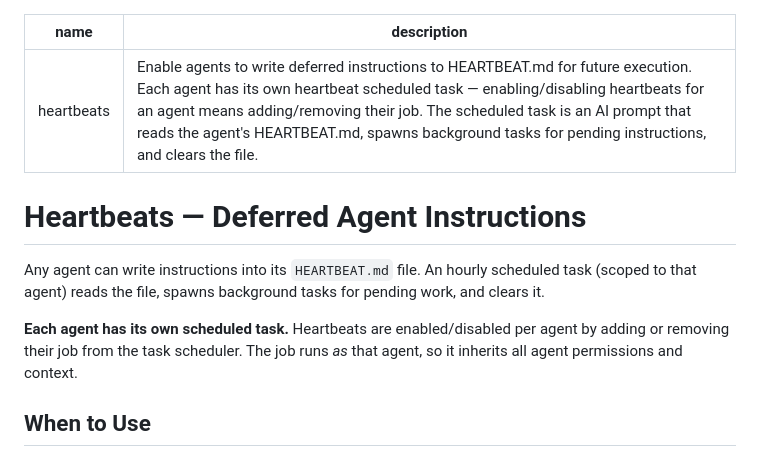
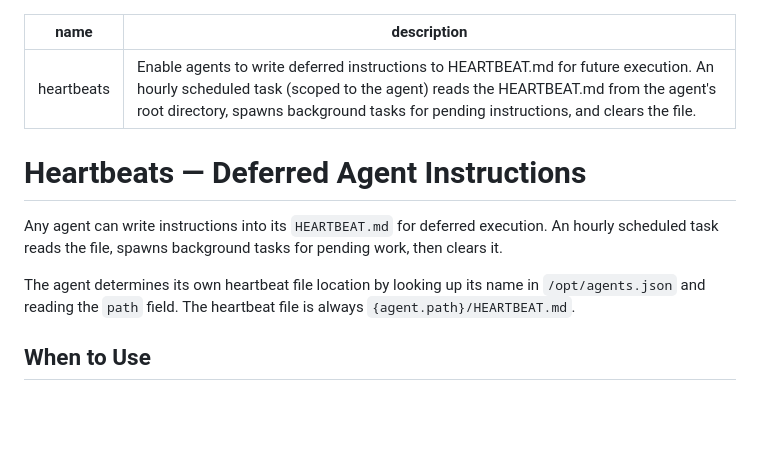
Before and after one commit to leprachuan/pot-o-skills, a Markdown page: heartbeats/claude/SKILL.md, the part around one of its changes. GitHub-like rendering; blank space fills up the shorter version.

```diff
--- a/heartbeats/claude/SKILL.md
+++ b/heartbeats/claude/SKILL.md
@@ -1,13 +1,13 @@
 ---
 name: heartbeats
-description: Enable agents to write deferred instructions to HEARTBEAT.md for future execution. Each agent has its own heartbeat scheduled task — enabling/disabling heartbeats for an agent means adding/removing their job. The scheduled task is an AI prompt that reads the agent's HEARTBEAT.md, spawns background tasks for pending instructions, and clears the file.
+description: Enable agents to write deferred instructions to HEARTBEAT.md for future execution. An hourly scheduled task (scoped to the agent) reads the HEARTBEAT.md from the agent's root directory, spawns background tasks for pending instructions, and clears the file.
 ---
 
 # Heartbeats — Deferred Agent Instructions
 
-Any agent can write instructions into its `HEARTBEAT.md` file. An hourly scheduled task (scoped to that agent) reads the file, spawns background tasks for pending work, and clears it.
+Any agent can write instructions into its `HEARTBEAT.md` for deferred execution. An hourly scheduled task reads the file, spawns background tasks for pending work, then clears it.
 
-**Each agent has its own scheduled task.** Heartbeats are enabled/disabled per agent by adding or removing their job from the task scheduler. The job runs *as* that agent, so it inherits all agent permissions and context.
+The agent determines its own heartbeat file location by looking up its name in `/opt/agents.json` and reading the `path` field. The heartbeat file is always `{agent.path}/HEARTBEAT.md`.
 
 ## When to Use
 
```
Also changed, not shown: other parts of heartbeats/claude/SKILL.md (+6 -38 lines), heartbeats/copilot/SKILL.md (+9 -41 lines).
